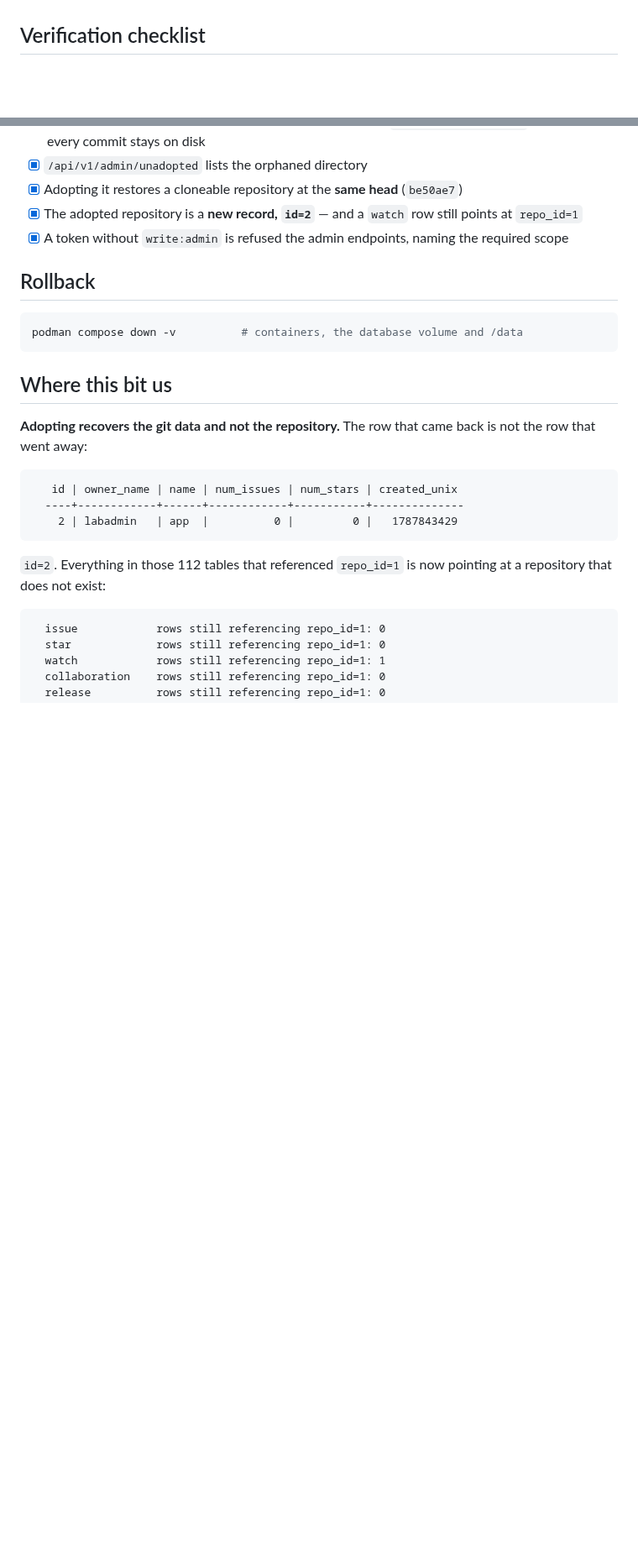
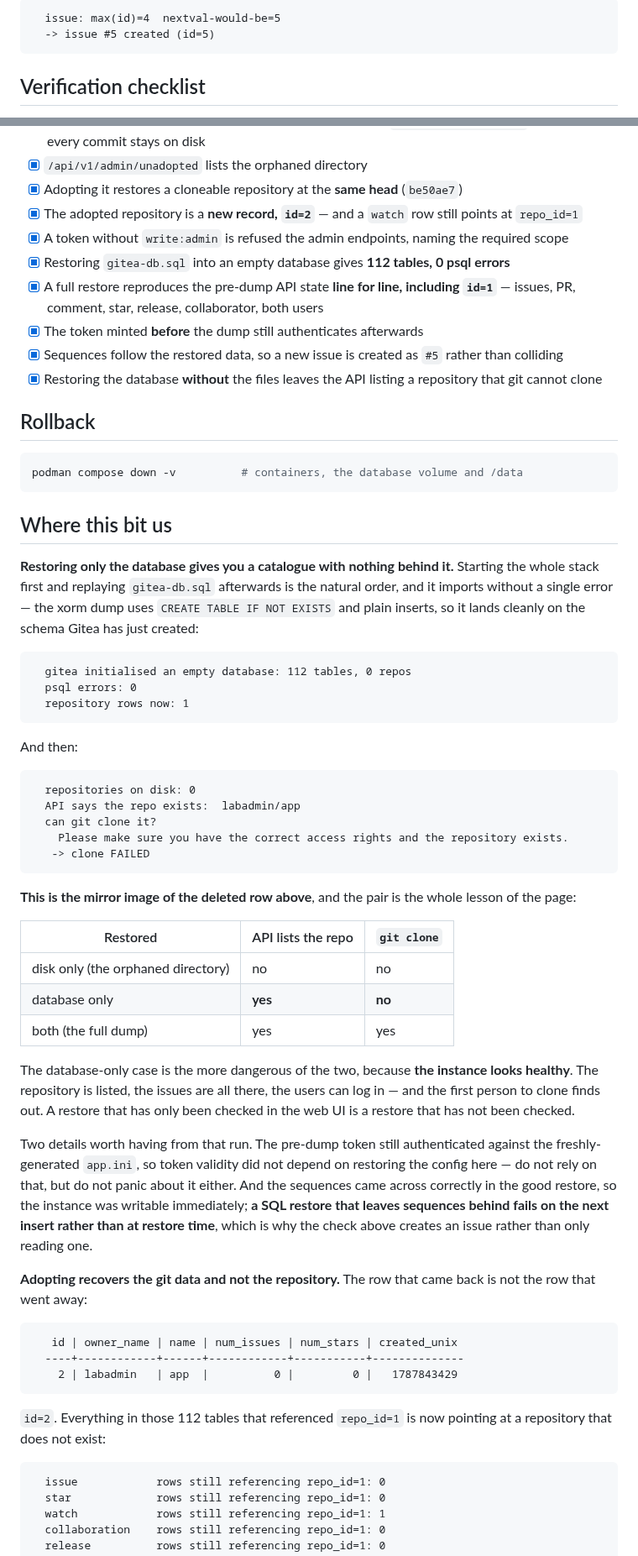
Before and after one commit to jeonck/handson, a Markdown page: 01-install/gitea-selfhosted-git-server.md, 2 parts joined by grey strips. Shown at 84% size. Drawn GitHub-style; blank space fills up the shorter version.

````diff
--- a/01-install/gitea-selfhosted-git-server.md
+++ b/01-install/gitea-selfhosted-git-server.md
@@ -213,3 +302,8 @@ curl -X POST -H "Authorization: token $ADMIN_TOKEN" \
+```
+  issue: max(id)=4  nextval-would-be=5
+  -> issue #5 created (id=5)
+```
+
 ## Verification checklist
 
 - [x] `GITEA__section__KEY` environment variables configure the instance with no `app.ini` authored by hand
@@ -223,6 +317,11 @@ curl -X POST -H "Authorization: token $ADMIN_TOKEN" \
 - [x] Adopting it restores a cloneable repository at the **same head** (`be50ae7`)
 - [x] The adopted repository is a **new record, `id=2`** — and a `watch` row still points at `repo_id=1`
 - [x] A token without `write:admin` is refused the admin endpoints, naming the required scope
+- [x] Restoring `gitea-db.sql` into an empty database gives **112 tables, 0 psql errors**
+- [x] A full restore reproduces the pre-dump API state **line for line, including `id=1`** — issues, PR, comment, star, release, collaborator, both users
+- [x] The token minted **before** the dump still authenticates afterwards
+- [x] Sequences follow the restored data, so a new issue is created as `#5` rather than colliding
+- [x] Restoring the database **without** the files leaves the API listing a repository that git cannot clone
 
 ## Rollback
 
@@ -231,6 +330,46 @@ podman compose down -v          # containers, the database volume and /data
 ```
 
 ## Where this bit us
+
+**Restoring only the database gives you a catalogue with nothing behind it.** Starting the whole
+stack first and replaying `gitea-db.sql` afterwards is the natural order, and it imports without a
+single error — the xorm dump uses `CREATE TABLE IF NOT EXISTS` and plain inserts, so it lands
+cleanly on the schema Gitea has just created:
+
+```
+  gitea initialised an empty database: 112 tables, 0 repos
+  psql errors: 0
+  repository rows now: 1
+```
+
+And then:
+
+```
+  repositories on disk: 0
+  API says the repo exists:  labadmin/app
+  can git clone it?
+    Please make sure you have the correct access rights and the repository exists.
+   -> clone FAILED
+```
+
+**This is the mirror image of the deleted row above**, and the pair is the whole lesson of the page:
+
+| Restored | API lists the repo | `git clone` |
+|---|---|---|
+| disk only (the orphaned directory) | no | no |
+| database only | **yes** | **no** |
+| both (the full dump) | yes | yes |
+
+The database-only case is the more dangerous of the two, because **the instance looks healthy**. The
+repository is listed, the issues are all there, the users can log in — and the first person to clone
+finds out. A restore that has only been checked in the web UI is a restore that has not been checked.
+
+Two details worth having from that run. The pre-dump token still authenticated against the
+freshly-generated `app.ini`, so token validity did not depend on restoring the config here — do not
+rely on that, but do not panic about it either. And the sequences came across correctly in the good
+restore, so the instance was writable immediately; **a SQL restore that leaves sequences behind fails
+on the next insert rather than at restore time**, which is why the check above creates an issue
+rather than only reading one.
 
 **Adopting recovers the git data and not the repository.** The row that came back is not the row that
 went away:
````
Also changed, not shown: other parts of 01-install/gitea-selfhosted-git-server.md (+93 -3 lines).
